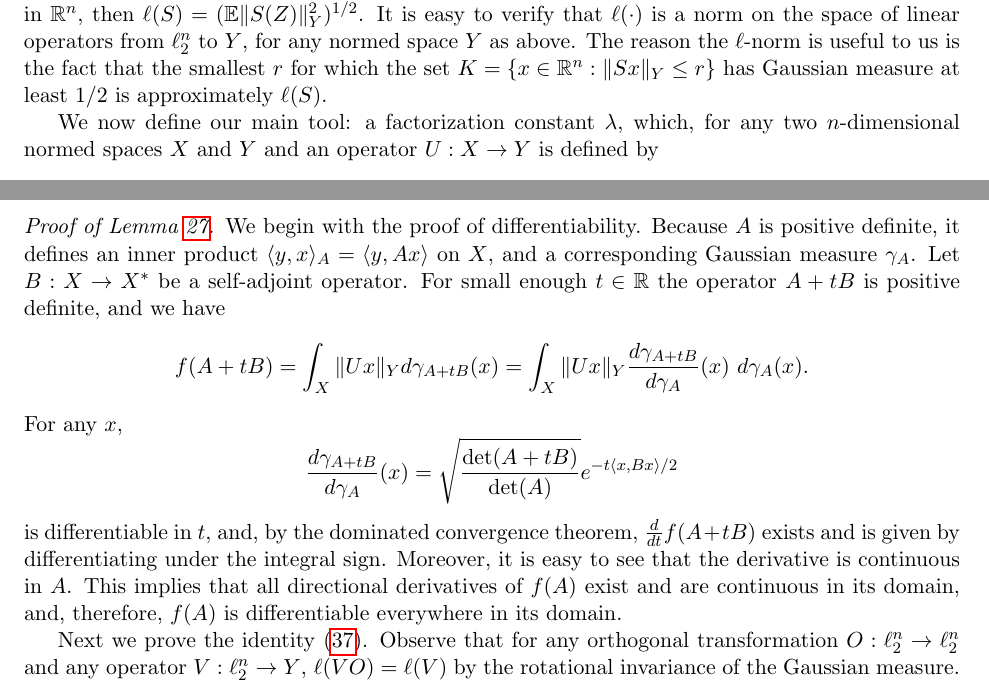
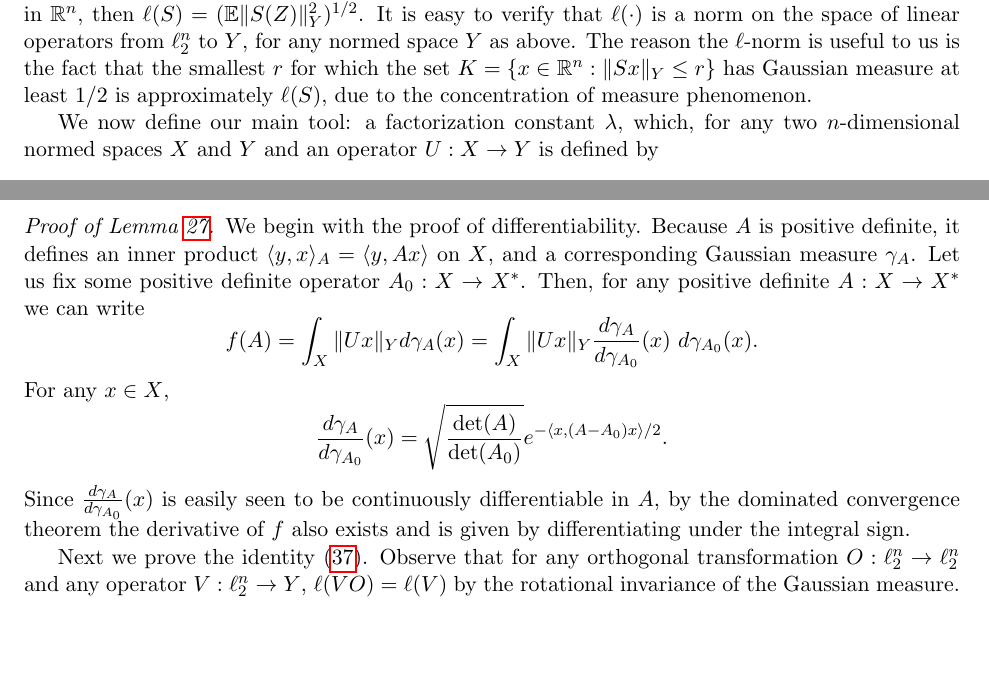
Before and after one commit to dndadush/vectorbalancing, a LaTeX paper (vectorbalancing.tex): two parts of pages 11 and 33 of 45, joined at a grey line, cut so that both start at the same text, the shorter picture padded with empty space. Compiled offline with pdfLaTeX.

Commit message:
improved (?) proof of differentiablity of f(A)

```diff
--- a/vectorbalancing.tex
+++ b/vectorbalancing.tex
@@ -851,7 +851,7 @@ norm on the space of linear operators from $\ell_2^n$ to $Y$, for any
 normed space $Y$ as above. The reason the $\ell$-norm is useful to us
 is the fact that the smallest $r$ for which the set $K = \{x \in \R^n:
 \|Sx\|_Y \le r\}$  has Gaussian measure at least $1/2$ is approximately
-$\ell(S)$.
+$\ell(S)$, due to the  concentration of measure phenomenon.
 
 We now define our main tool: a factorization constant $\lambda$, which, for any
 two $n$-dimensional normed spaces $X$ and $Y$ and an operator $U:X \to
@@ -2498,24 +2498,21 @@ Before we prove Lemma~\ref{lm:obj-f}, we need an auxiliary lemma.
   We begin with the proof of differentiability. Because $A$ is
   positive definite, it defines an inner product $\langle y,x\rangle_A
   = \langle y, Ax\rangle$ on $X$, and a corresponding Gaussian measure
-  $\gamma_A$. Let $B:X \to X^*$ be a self-adjoint operator. For small
-  enough $t \in \R$ the operator $A + tB$ is positive definite, and we
-  have
-  \[
-  f(A+tB)  = \int_X \|Ux\|_Y d\gamma_{A + tB}(x)
-  = \int_X \|Ux\|_Y \frac{d\gamma_{A+tB}}{d\gamma_A}(x)\ d\gamma_A(x).
-  \]
-  For any $x$,
-  \[
-  \frac{d\gamma_{A+tB}}{d\gamma_A}(x) =
-  \sqrt{\frac{\det(A+tB)}{\det(A)}} e^{-t\langle x, Bx\rangle / 2}
-  \]
-  is differentiable in $t$, and, by the dominated convergence theorem,
-  $\frac{d}{dt}f(A+tB)$ exists and is given by differentiating under the
-  integral sign. Moreover, it is easy to see that the derivative is
-  continuous in $A$. This implies that all directional derivatives of $f(A)$
-  exist and are continuous in its domain, and, therefore, $f(A)$ is
-  differentiable everywhere in its domain.
+  $\gamma_A$. Let us fix some positive definite operator $A_0:X \to
+  X^*$. Then, for any positive definite $A: X \to X^*$ we can write
+  \[
+  f(A) = \int_X \|Ux\|_Y d\gamma_A(x)
+  = \int_X \|Ux\|_Y \frac{d\gamma_{A}}{d\gamma_{A_0}}(x)\ d\gamma_{A_0}(x).
+  \]
+  For any $x \in X$,
+  \[
+  \frac{d\gamma_{A}}{d\gamma_{A_0}}(x) =
+  \sqrt{\frac{\det(A)}{\det(A_0)}} e^{-\langle x, (A - A_0)x\rangle / 2}.
+  \]
+  Since $\frac{d\gamma_{A}}{d\gamma_{A_0}}(x)$ is easily seen to be
+  continuously differentiable in $A$, by the dominated convergence
+  theorem the derivative of $f$ also exists and is given by
+  differentiating under the integral sign.
 
   Next we prove the identity \eqref{eq:f-formula}. Observe that for
   any orthogonal transformation $O:\ell_2^n \to \ell_2^n$ and any
```
Also changed, not shown: vectorbalancing.tex (2 more changed lines).
